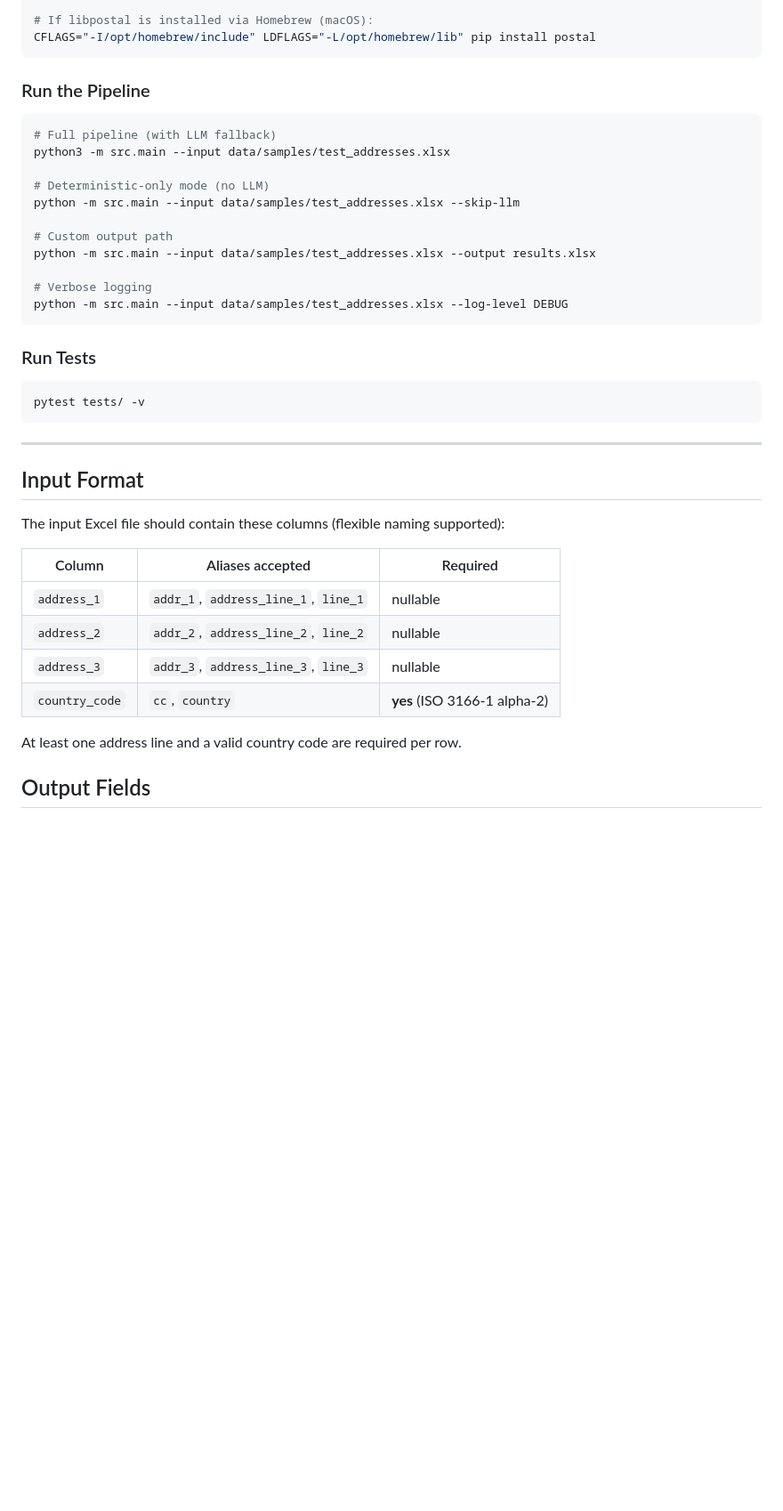
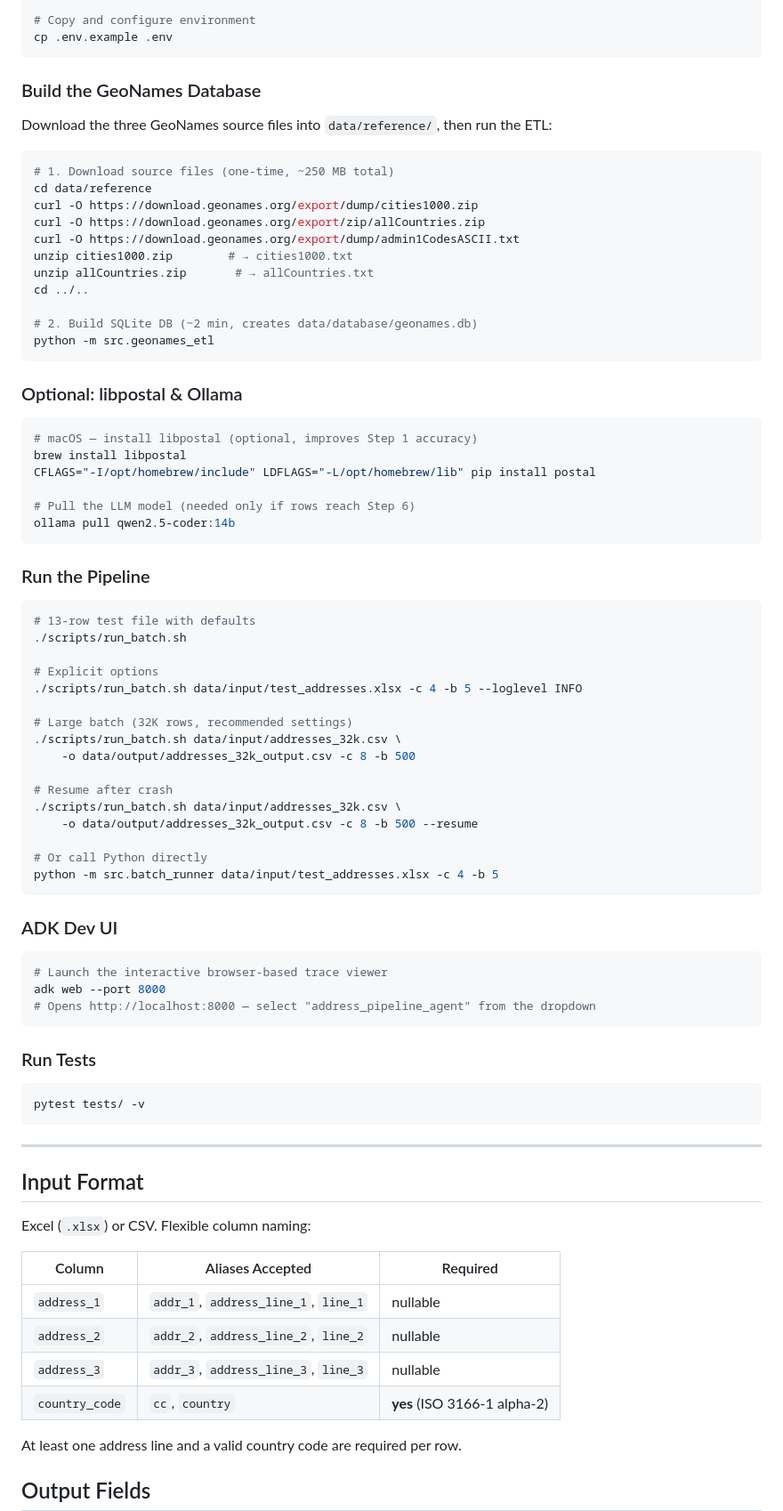
Before and after one commit to rahulgupta2018/structured_address_ai_poc, a Markdown page: README.md, the part around one of its changes. Shown at 89% size. Drawn GitHub-style; blank space fills up the shorter version.

````diff
--- a/README.md
+++ b/README.md
@@ -56,23 +69,65 @@ source .venv/bin/activate
 pip install -r requirements.txt
 
-# If libpostal is installed via Homebrew (macOS):
+# Copy and configure environment
+cp .env.example .env
+```
+
+### Build the GeoNames Database
+
+Download the three GeoNames source files into `data/reference/`, then run the ETL:
+
+```bash
+# 1. Download source files (one-time, ~250 MB total)
+cd data/reference
+curl -O https://download.geonames.org/export/dump/cities1000.zip
+curl -O https://download.geonames.org/export/zip/allCountries.zip
+curl -O https://download.geonames.org/export/dump/admin1CodesASCII.txt
+unzip cities1000.zip        # → cities1000.txt
+unzip allCountries.zip       # → allCountries.txt
+cd ../..
+
+# 2. Build SQLite DB (~2 min, creates data/database/geonames.db)
+python -m src.geonames_etl
+```
+
+### Optional: libpostal & Ollama
+
+```bash
+# macOS — install libpostal (optional, improves Step 1 accuracy)
+brew install libpostal
 CFLAGS="-I/opt/homebrew/include" LDFLAGS="-L/opt/homebrew/lib" pip install postal
+
+# Pull the LLM model (needed only if rows reach Step 6)
+ollama pull qwen2.5-coder:14b
 ```
 
 ### Run the Pipeline
 
 ```bash
-# Full pipeline (with LLM fallback)
-python3 -m src.main --input data/samples/test_addresses.xlsx
+# 13-row test file with defaults
+./scripts/run_batch.sh
 
-# Deterministic-only mode (no LLM)
-python -m src.main --input data/samples/test_addresses.xlsx --skip-llm
+# Explicit options
+./scripts/run_batch.sh data/input/test_addresses.xlsx -c 4 -b 5 --loglevel INFO
 
-# Custom output path
-python -m src.main --input data/samples/test_addresses.xlsx --output results.xlsx
+# Large batch (32K rows, recommended settings)
+./scripts/run_batch.sh data/input/addresses_32k.csv \
+    -o data/output/addresses_32k_output.csv -c 8 -b 500
 
-# Verbose logging
-python -m src.main --input data/samples/test_addresses.xlsx --log-level DEBUG
+# Resume after crash
+./scripts/run_batch.sh data/input/addresses_32k.csv \
+    -o data/output/addresses_32k_output.csv -c 8 -b 500 --resume
+
+# Or call Python directly
+python -m src.batch_runner data/input/test_addresses.xlsx -c 4 -b 5
+```
+
+### ADK Dev UI
+
+```bash
+# Launch the interactive browser-based trace viewer
+adk web --port 8000
+# Opens http://localhost:8000 — select "address_pipeline_agent" from the dropdown
 ```
 
 ### Run Tests
@@ -85,14 +140,14 @@ pytest tests/ -v
 
 ## Input Format
 
-The input Excel file should contain these columns (flexible naming supported):
+Excel (`.xlsx`) or CSV. Flexible column naming:
 
-| Column           | Aliases accepted                         | Required |
-|------------------|------------------------------------------|----------|
-| `address_1`      | `addr_1`, `address_line_1`, `line_1`     | nullable |
-| `address_2`      | `addr_2`, `address_line_2`, `line_2`     | nullable |
-| `address_3`      | `addr_3`, `address_line_3`, `line_3`     | nullable |
-| `country_code`   | `cc`, `country`                          | **yes** (ISO 3166-1 alpha-2) |
+| Column | Aliases Accepted | Required |
+|--------|-----------------|----------|
+| `address_1` | `addr_1`, `address_line_1`, `line_1` | nullable |
+| `address_2` | `addr_2`, `address_line_2`, `line_2` | nullable |
+| `address_3` | `addr_3`, `address_line_3`, `line_3` | nullable |
+| `country_code` | `cc`, `country` | **yes** (ISO 3166-1 alpha-2) |
 
 At least one address line and a valid country code are required per row.
 
````
Also changed, not shown: other parts of README.md (+139 -82 lines).
